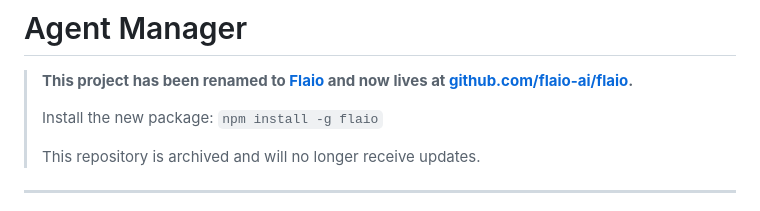
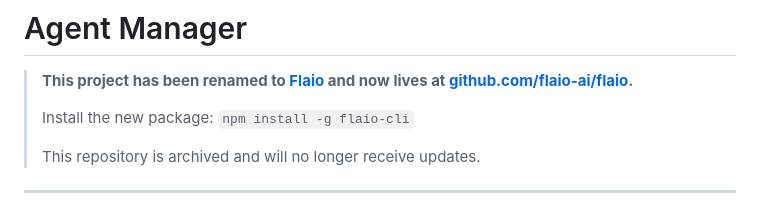
Before and after one commit to flaio-ai/flaio, a Markdown page: README.md, the part around the change. Drawn GitHub-style.

Commit message:
Update deprecation notice: npm package is flaio-cli
Co-Authored-By: Claude Opus 4.6 <noreply@anthropic.com>

```diff
--- a/README.md
+++ b/README.md
@@ -2,7 +2,7 @@
 
 > **This project has been renamed to [Flaio](https://github.com/flaio-ai/flaio) and now lives at [github.com/flaio-ai/flaio](https://github.com/flaio-ai/flaio).**
 >
-> Install the new package: `npm install -g flaio`
+> Install the new package: `npm install -g flaio-cli`
 >
 > This repository is archived and will no longer receive updates.
 
```
